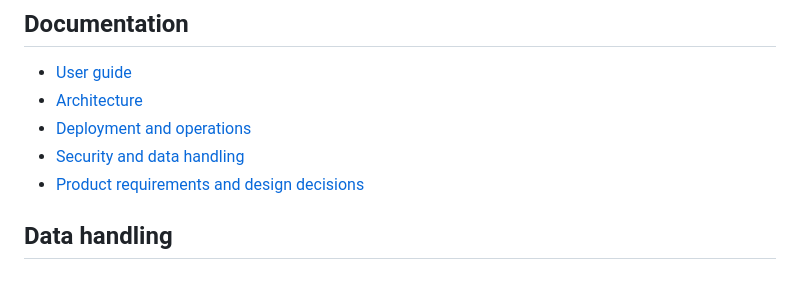
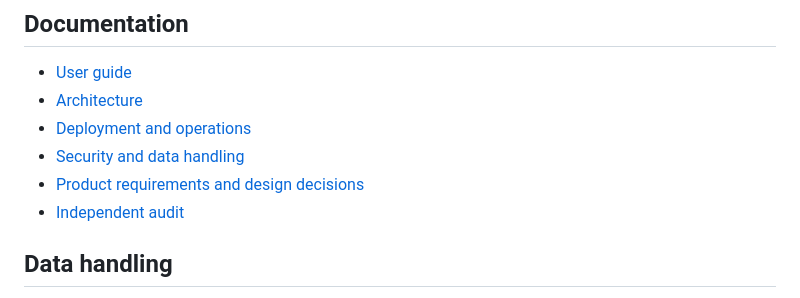
Before and after one commit to AzJester/work, a Markdown page: black-hat-agent/README.md, the part around the change. Drawn GitHub-style.

```diff
--- a/black-hat-agent/README.md
+++ b/black-hat-agent/README.md
@@ -102,6 +102,7 @@ Then open `http://localhost:8000/black-hat-agent/`.
 - [Deployment and operations](docs/DEPLOYMENT.md)
 - [Security and data handling](docs/SECURITY.md)
 - [Product requirements and design decisions](docs/PRODUCT_SPEC.md)
+- [Independent audit](docs/AUDIT.md)
 
 ## Data handling
 
```
Also changed, not shown: black-hat-agent/docs/AUDIT.md (added, +340 -0 lines).
